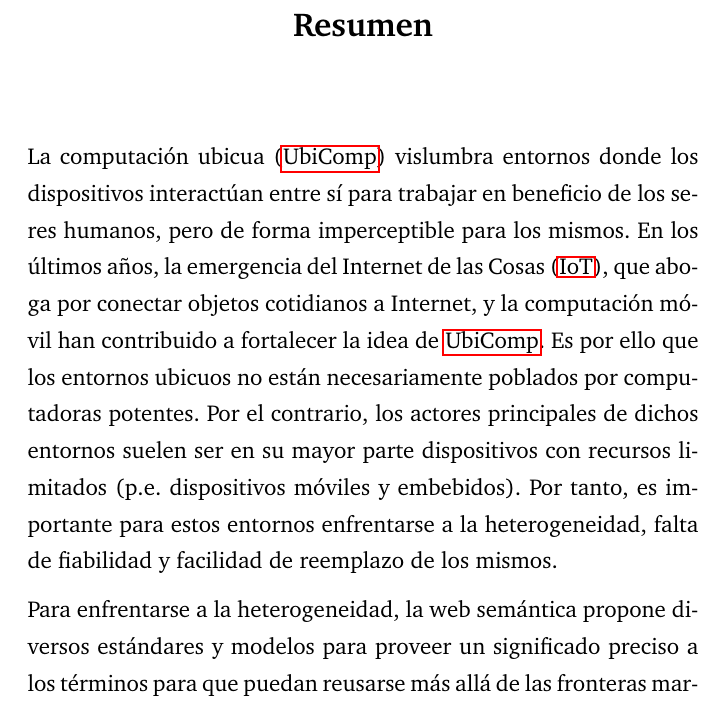
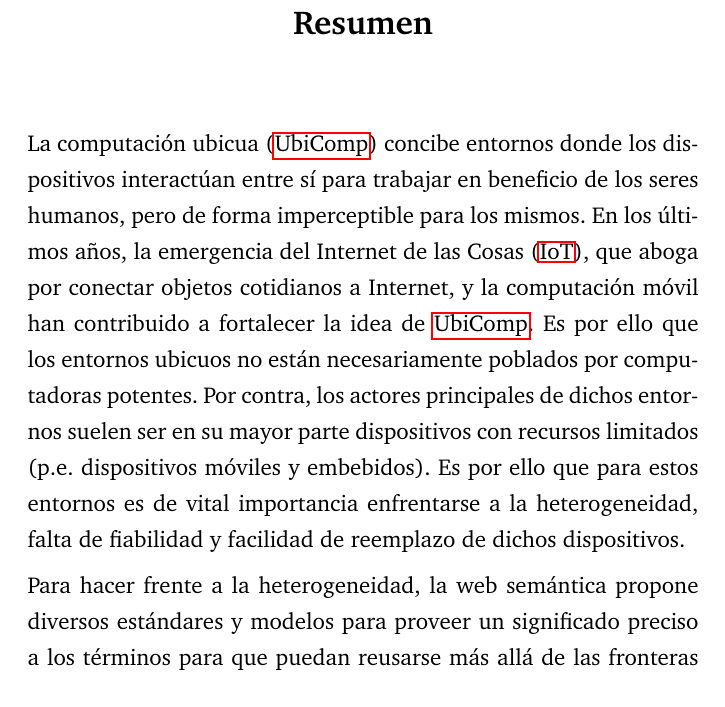
Before and after one commit to gomezgoiri/dissertation, a LaTeX thesis (dissertation.tex, which reads 0_frontmatter/abstract.tex): part of page 9 of 188, cut so that both start at the same text. Compiled offline with pdfLaTeX.

Commit message:
Resumen en castellano revisado

```diff
--- a/0_frontmatter/abstract.tex
+++ b/0_frontmatter/abstract.tex
@@ -42,14 +42,14 @@ Specifically, this dissertation proposes the following contributions:
 
 
 \begin{resumen}        %this creates the heading for the abstract page
-La computación ubicua (\acs{ubicomp}) vislumbra entornos donde los dispositivos interactúan entre sí para trabajar en beneficio de los seres humanos, pero de forma imperceptible para los mismos.
+La computación ubicua (\acs{ubicomp}) concibe entornos donde los dispositivos interactúan entre sí para trabajar en beneficio de los seres humanos, pero de forma imperceptible para los mismos.
 En los últimos años, la emergencia del Internet de las Cosas (\acs{iot}), que aboga por conectar objetos cotidianos a Internet, y la computación móvil han contribuido a fortalecer la idea de \ac{ubicomp}.
 Es por ello que los entornos ubicuos no están necesariamente poblados por computadoras potentes.
-Por el contrario, los actores principales de dichos entornos suelen ser en su mayor parte dispositivos con recursos limitados (p.e. dispositivos móviles y embebidos).
-Por tanto, es importante para estos entornos enfrentarse a la heterogeneidad, falta de fiabilidad y facilidad de reemplazo de los mismos.
+Por contra, los actores principales de dichos entornos suelen ser en su mayor parte dispositivos con recursos limitados (p.e. dispositivos móviles y embebidos).
+Es por ello que para estos entornos es de vital importancia enfrentarse a la heterogeneidad, falta de fiabilidad y facilidad de reemplazo de dichos dispositivos.
 
 
-Para enfrentarse a la heterogeneidad, la web semántica propone diversos estándares y modelos para proveer un significado preciso a los términos para que puedan reusarse más allá de las fronteras marcadas por las aplicaciones.
+Para hacer frente a la heterogeneidad, la web semántica propone diversos estándares y modelos para proveer un significado preciso a los términos para que puedan reusarse más allá de las fronteras marcadas por las aplicaciones.
 En lo relativo a la falta de fiabilidad y facilidad de reemplazo, la computación basada en espacios (o espacios de tuplas o \aclp{ts}) promueve una coordinación desacoplada de los dispositivos.
 Las soluciones basadas en espacios de tuplas semánticos, que unen los dominios de la web semántica y los \aclp{ts}, combinan estos tres aspectos beneficiosos para \ac{ubicomp}.
 
```
